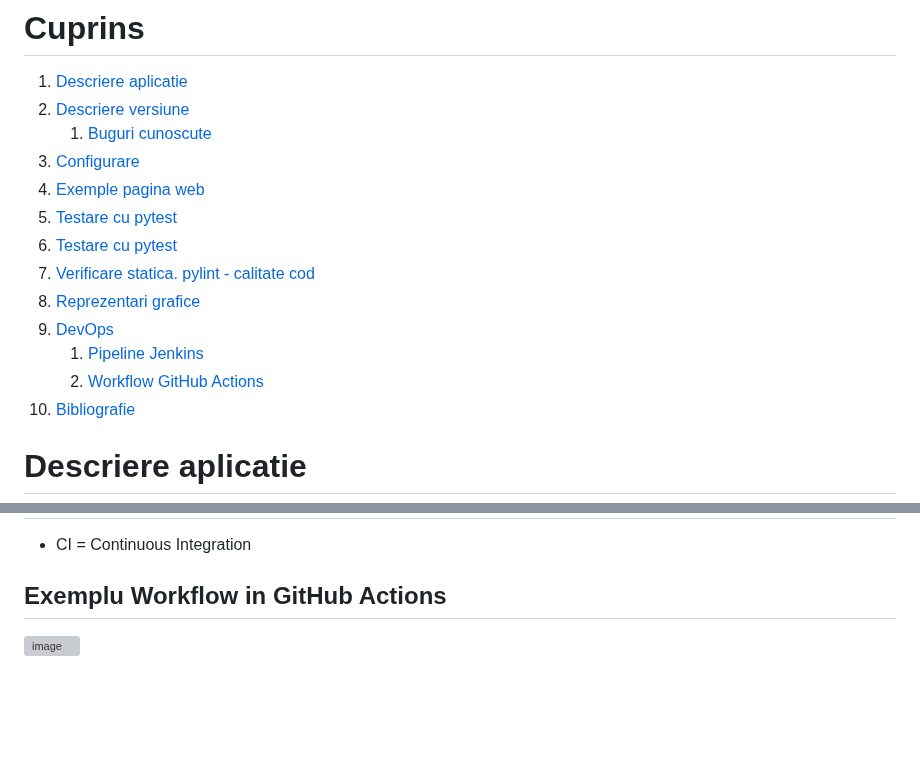
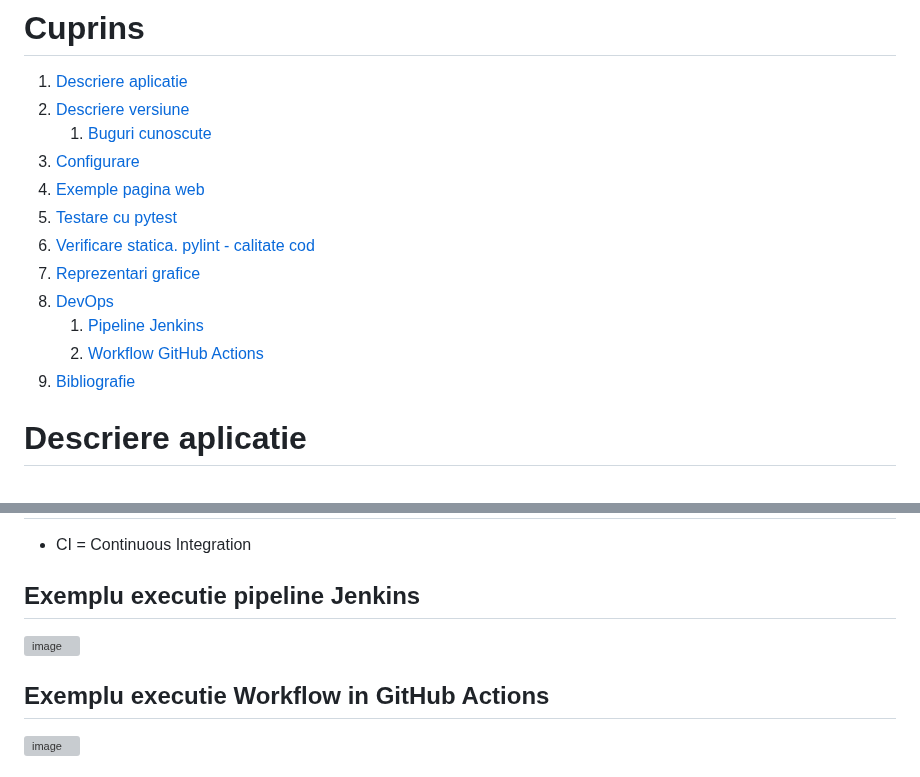
Before and after one commit to crchende/sysinfo, a Markdown page: README.md, 2 parts joined by grey strips. Drawn GitHub-style; blank space fills up the shorter version; grey boxes are pictures that could not be loaded.

```diff
--- a/README.md
+++ b/README.md
@@ -9,6 +9,5 @@
    1. [Buguri cunoscute](#buguri)
 1. [Configurare](#configurare)
 1. [Exemple pagina web](#exemple-pagina-web)
-1. [Testare cu pytest](#test)
 1. [Testare cu pytest](#testare-cu-pytest)
 1. [Verificare statica. pylint - calitate cod](#verificare-statica-cu-pylint)
@@ -143,7 +142,10 @@ Pentru testare s-a folosit pachetul **pytest** din python. Acesta se afla in lis
 # DevOps CI
 - CI = Continuous Integration
 
-## Exemplu Workflow in GitHub Actions
+## Exemplu executie pipeline Jenkins
+![image](https://github.com/crchende/sysinfo/assets/57460107/8fdaa372-44ee-409b-855c-053e78baf800)
+
+## Exemplu executie Workflow in GitHub Actions
 ![image](https://github.com/crchende/sysinfo/assets/57460107/9981d699-aa34-4ec5-aa94-d0284ea93fca)
 
 
```
Also changed, not shown: other parts of README.md (+4 -7 lines).
